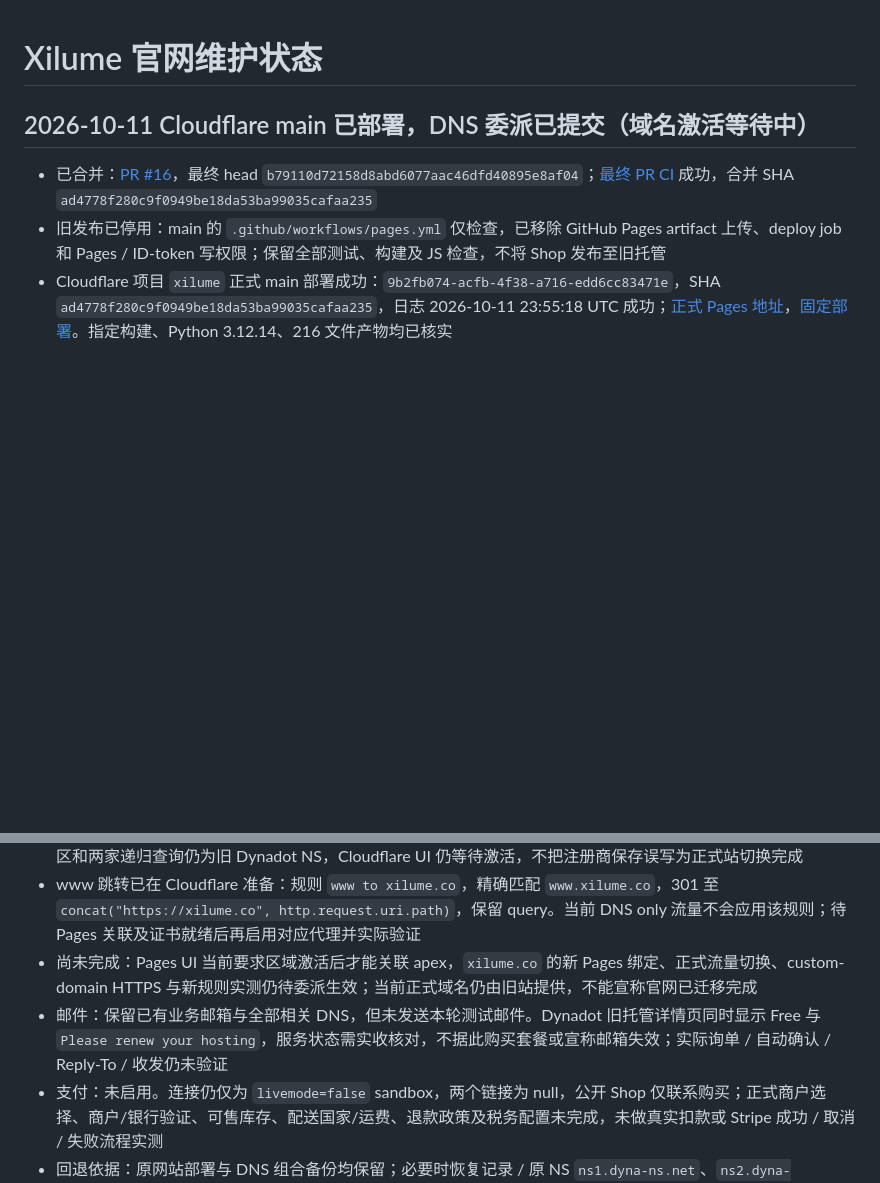
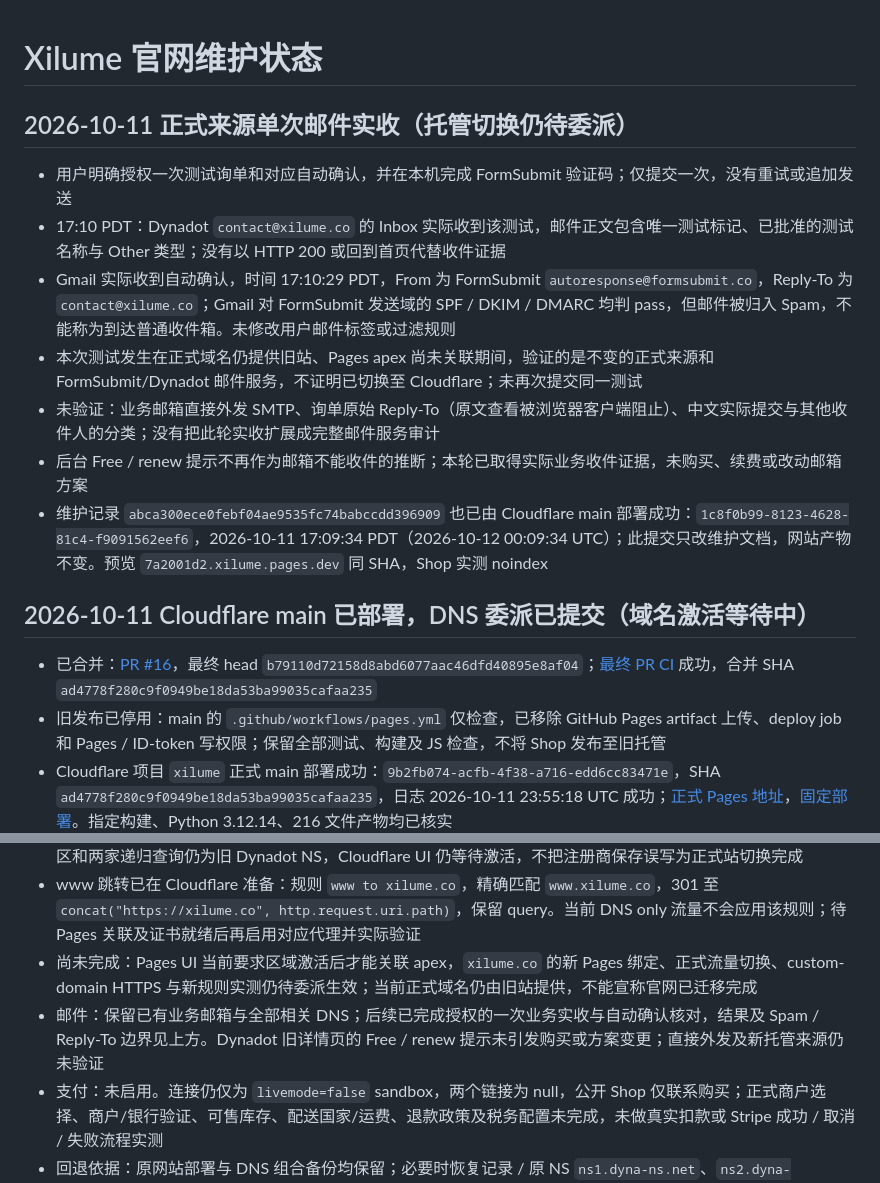
Before and after one commit to xilume/xilume.github.io, a Markdown page: docs/WEBSITE_STATUS.md, 2 parts joined by grey strips. GitHub-like rendering; blank space fills up the shorter version.

Commit message:
Record real inquiry and autoresponse delivery verification

```diff
--- a/docs/WEBSITE_STATUS.md
+++ b/docs/WEBSITE_STATUS.md
@@ -1,4 +1,14 @@
 # Xilume 官网维护状态
+
+## 2026-10-11 正式来源单次邮件实收（托管切换仍待委派）
+
+- 用户明确授权一次测试询单和对应自动确认，并在本机完成 FormSubmit 验证码；仅提交一次，没有重试或追加发送
+- 17:10 PDT：Dynadot `contact@xilume.co` 的 Inbox 实际收到该测试，邮件正文包含唯一测试标记、已批准的测试名称与 Other 类型；没有以 HTTP 200 或回到首页代替收件证据
+- Gmail 实际收到自动确认，时间 17:10:29 PDT，From 为 FormSubmit `autoresponse@formsubmit.co`，Reply-To 为 `contact@xilume.co`；Gmail 对 FormSubmit 发送域的 SPF / DKIM / DMARC 均判 pass，但邮件被归入 Spam，不能称为到达普通收件箱。未修改用户邮件标签或过滤规则
+- 本次测试发生在正式域名仍提供旧站、Pages apex 尚未关联期间，验证的是不变的正式来源和 FormSubmit/Dynadot 邮件服务，不证明已切换至 Cloudflare；未再次提交同一测试
+- 未验证：业务邮箱直接外发 SMTP、询单原始 Reply-To（原文查看被浏览器客户端阻止）、中文实际提交与其他收件人的分类；没有把此轮实收扩展成完整邮件服务审计
+- 后台 Free / renew 提示不再作为邮箱不能收件的推断；本轮已取得实际业务收件证据，未购买、续费或改动邮箱方案
+- 维护记录 `abca300ece0febf04ae9535fc74babccdd396909` 也已由 Cloudflare main 部署成功：`1c8f0b99-8123-4628-81c4-f9091562eef6`，2026-10-11 17:09:34 PDT（2026-10-12 00:09:34 UTC）；此提交只改维护文档，网站产物不变。预览 `7a2001d2.xilume.pages.dev` 同 SHA，Shop 实测 noindex
 
 ## 2026-10-11 Cloudflare main 已部署，DNS 委派已提交（域名激活等待中）
 
@@ -11,7 +21,7 @@
 - 委派提交：2026-10-11 16:59 PDT 已在 Dynadot 保存 `maisie.ns.cloudflare.com` 和 `zeus.ns.cloudflare.com`，后台 DNSSEC 明确 `Not Set`，父区无 DS；没有禁用既有 DNSSEC。17:02 PDT 的父区和两家递归查询仍为旧 Dynadot NS，Cloudflare UI 仍等待激活，不把注册商保存误写为正式站切换完成
 - www 跳转已在 Cloudflare 准备：规则 `www to xilume.co`，精确匹配 `www.xilume.co`，301 至 `concat("https://xilume.co", http.request.uri.path)`，保留 query。当前 DNS only 流量不会应用该规则；待 Pages 关联及证书就绪后再启用对应代理并实际验证
 - 尚未完成：Pages UI 当前要求区域激活后才能关联 apex，`xilume.co` 的新 Pages 绑定、正式流量切换、custom-domain HTTPS 与新规则实测仍待委派生效；当前正式域名仍由旧站提供，不能宣称官网已迁移完成
-- 邮件：保留已有业务邮箱与全部相关 DNS，但未发送本轮测试邮件。Dynadot 旧托管详情页同时显示 Free 与 `Please renew your hosting`，服务状态需实收核对，不据此购买套餐或宣称邮箱失效；实际询单 / 自动确认 / Reply-To / 收发仍未验证
+- 邮件：保留已有业务邮箱与全部相关 DNS；后续已完成授权的一次业务实收与自动确认核对，结果及 Spam / Reply-To 边界见上方。Dynadot 旧详情页的 Free / renew 提示未引发购买或方案变更；直接外发及新托管来源仍未验证
 - 支付：未启用。连接仍仅为 `livemode=false` sandbox，两个链接为 null，公开 Shop 仅联系购买；正式商户选择、商户/银行验证、可售库存、配送国家/运费、退款政策及税务配置未完成，未做真实扣款或 Stripe 成功 / 取消 / 失败流程实测
 - 回退依据：原网站部署与 DNS 组合备份均保留；必要时恢复记录 / 原 NS `ns1.dyna-ns.net`、`ns2.dyna-ns.net`，不 reset main 或覆盖其他修改。重新启用旧 workflow 前必须移除商店并按旧站构建验收，不能直接将已含 Shop 的 main 再部署到 GitHub Pages
 
```
Also changed, not shown: docs/WEBSITE_CONTACT.md (+6 -0 lines).
